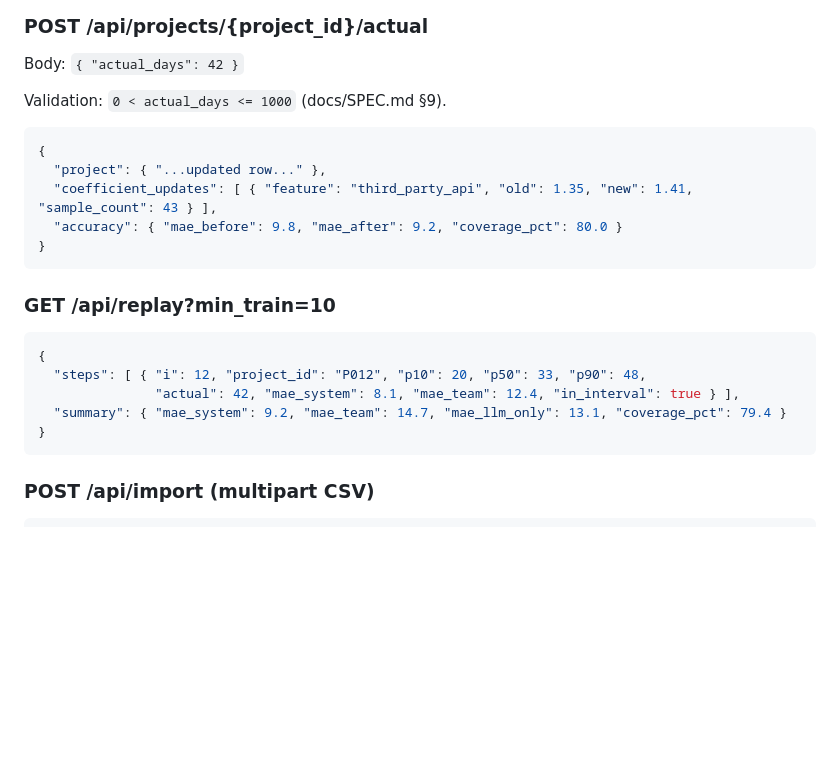
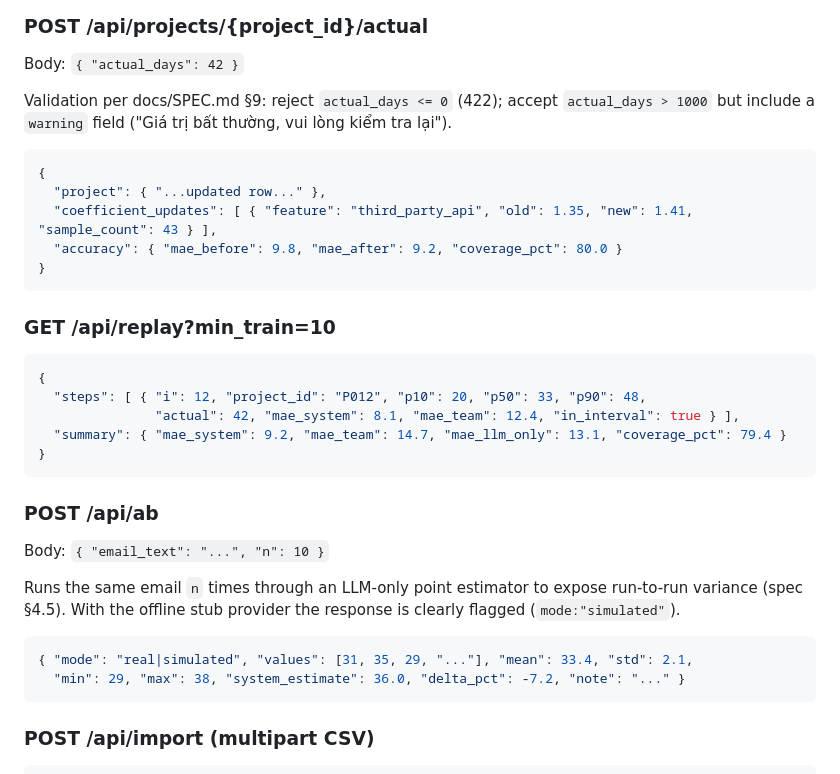
Before and after one commit to iknizzz1807/the-estimator, a Markdown page: docs/API.md, the part around the change. Rendered like a GitHub page; blank space fills up the shorter version.

Commit message:
docs(api): add A/B endpoint, clarify actual-days validation

````diff
--- a/docs/API.md
+++ b/docs/API.md
@@ -82,7 +82,7 @@ Same input. Emits `step` events (`extracting → validating → similar → esti
 
 Body: `{ "actual_days": 42 }`
 
-Validation: `0 < actual_days <= 1000` (docs/SPEC.md §9).
+Validation per docs/SPEC.md §9: reject `actual_days <= 0` (422); accept `actual_days > 1000` but include a `warning` field ("Giá trị bất thường, vui lòng kiểm tra lại").
 
 ```json
 {
@@ -100,6 +100,17 @@ Validation: `0 < actual_days <= 1000` (docs/SPEC.md §9).
                "actual": 42, "mae_system": 8.1, "mae_team": 12.4, "in_interval": true } ],
   "summary": { "mae_system": 9.2, "mae_team": 14.7, "mae_llm_only": 13.1, "coverage_pct": 79.4 }
 }
+```
+
+### POST /api/ab
+
+Body: `{ "email_text": "...", "n": 10 }`
+
+Runs the same email `n` times through an LLM-only point estimator to expose run-to-run variance (spec §4.5). With the offline stub provider the response is clearly flagged (`mode:"simulated"`).
+
+```json
+{ "mode": "real|simulated", "values": [31, 35, 29, "..."], "mean": 33.4, "std": 2.1,
+  "min": 29, "max": 38, "system_estimate": 36.0, "delta_pct": -7.2, "note": "..." }
 ```
 
 ### POST /api/import (multipart CSV)
````
